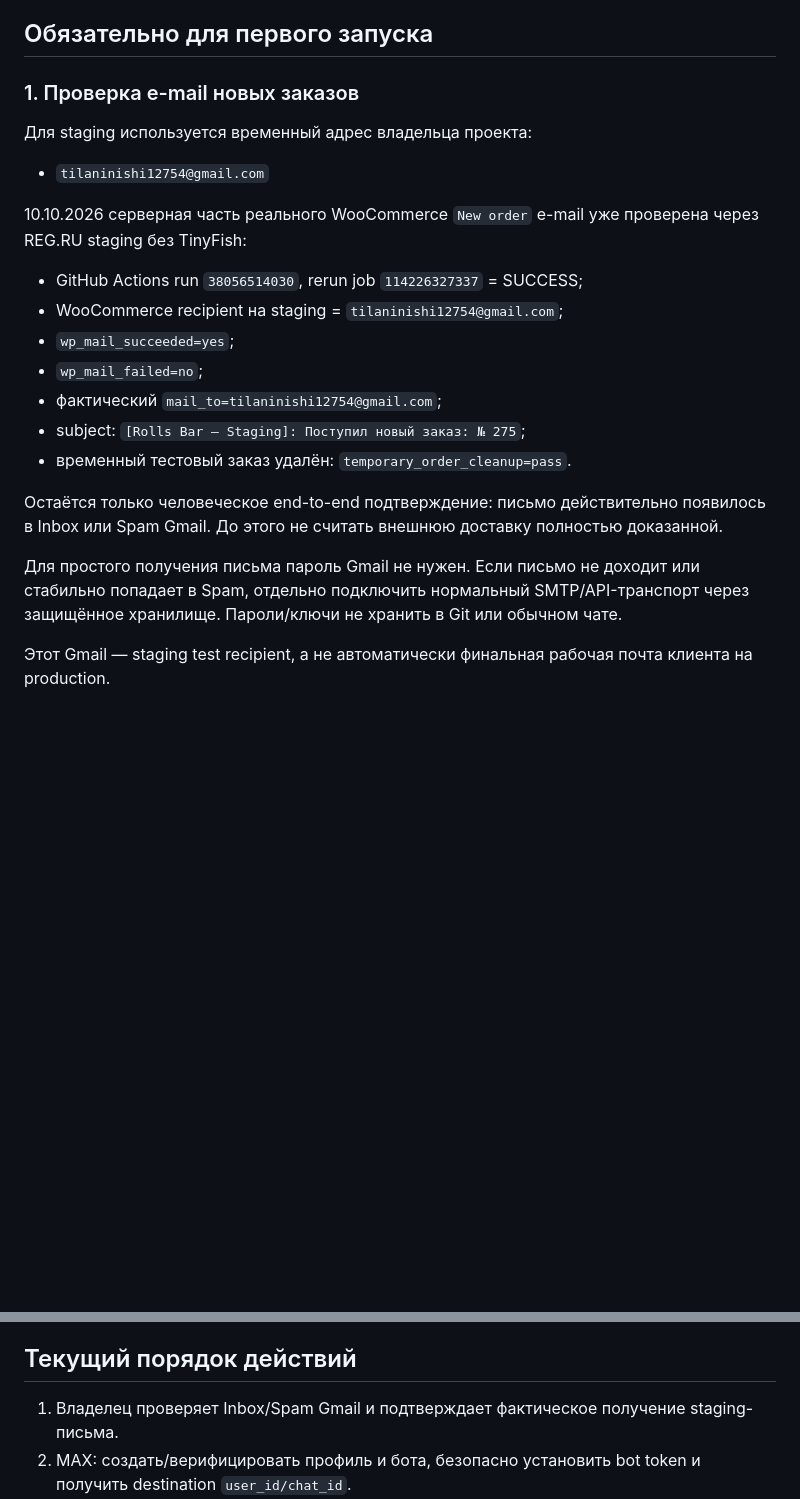
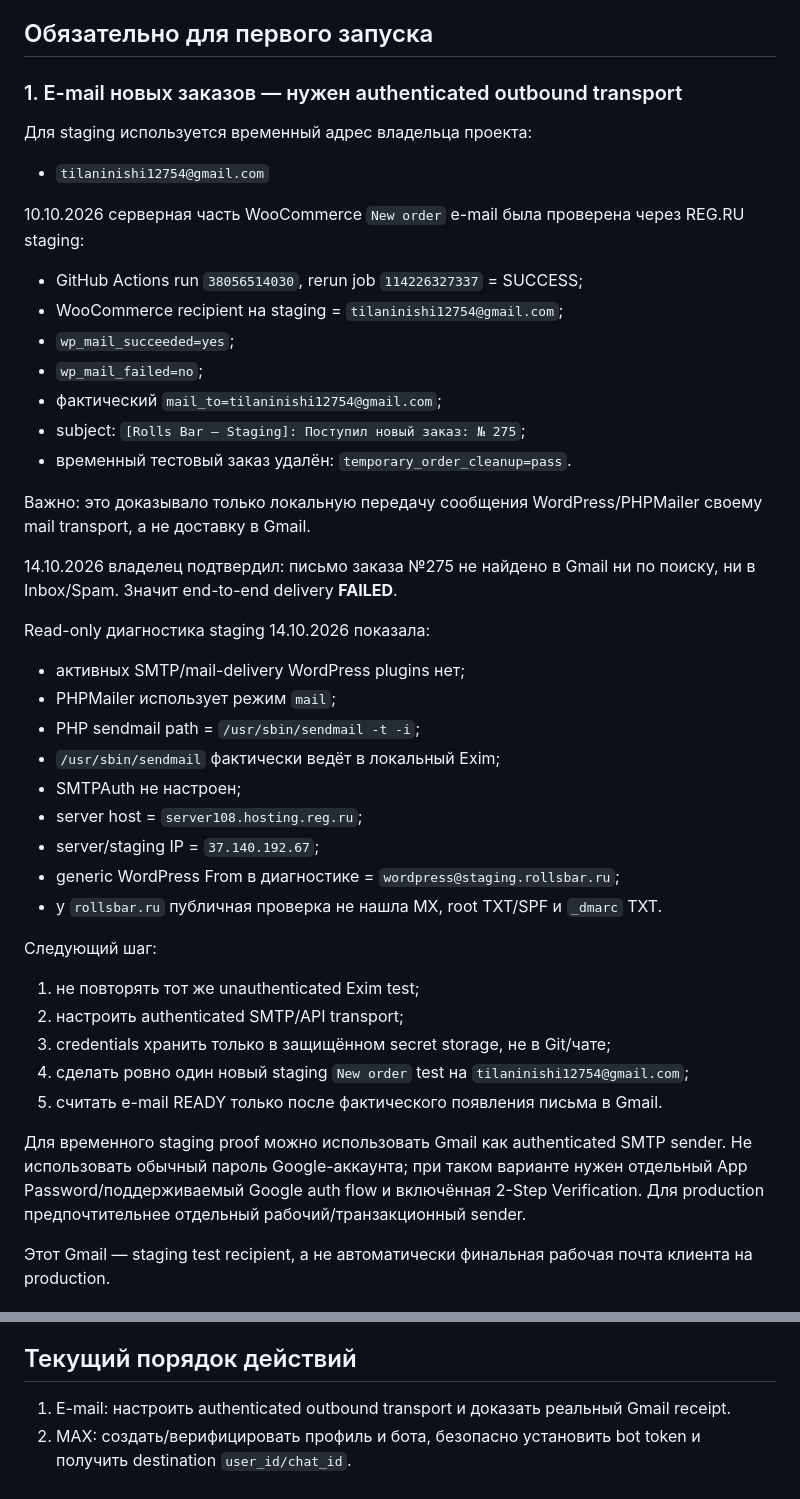
Before and after one commit to tilaninishi12754-code/rollsbar, a Markdown page: wordpress/docs/CLIENT_INPUTS_PENDING.md, 2 parts joined by grey strips. Rendered like a GitHub page; blank space fills up the shorter version.

Commit message:
docs: update email input after delivery diagnosis

```diff
--- a/wordpress/docs/CLIENT_INPUTS_PENDING.md
+++ b/wordpress/docs/CLIENT_INPUTS_PENDING.md
@@ -6,12 +6,12 @@ Updated: 2026-10-10
 
 ## Обязательно для первого запуска
 
-### 1. Проверка e-mail новых заказов
+### 1. E-mail новых заказов — нужен authenticated outbound transport
 
 Для staging используется временный адрес владельца проекта:
 - `tilaninishi12754@gmail.com`
 
-10.10.2026 серверная часть реального WooCommerce `New order` e-mail уже проверена через REG.RU staging без TinyFish:
+10.10.2026 серверная часть WooCommerce `New order` e-mail была проверена через REG.RU staging:
 - GitHub Actions run `38056514030`, rerun job `114226327337` = SUCCESS;
 - WooCommerce recipient на staging = `tilaninishi12754@gmail.com`;
 - `wp_mail_succeeded=yes`;
@@ -20,9 +20,29 @@ Updated: 2026-10-10
 - subject: `[Rolls Bar — Staging]: Поступил новый заказ: № 275`;
 - временный тестовый заказ удалён: `temporary_order_cleanup=pass`.
 
-Остаётся только человеческое end-to-end подтверждение: письмо действительно появилось в Inbox или Spam Gmail. До этого не считать внешнюю доставку полностью доказанной.
+Важно: это доказывало только локальную передачу сообщения WordPress/PHPMailer своему mail transport, а не доставку в Gmail.
 
-Для простого получения письма пароль Gmail не нужен. Если письмо не доходит или стабильно попадает в Spam, отдельно подключить нормальный SMTP/API-транспорт через защищённое хранилище. Пароли/ключи не хранить в Git или обычном чате.
+14.10.2026 владелец подтвердил: письмо заказа №275 не найдено в Gmail ни по поиску, ни в Inbox/Spam. Значит end-to-end delivery **FAILED**.
+
+Read-only диагностика staging 14.10.2026 показала:
+- активных SMTP/mail-delivery WordPress plugins нет;
+- PHPMailer использует режим `mail`;
+- PHP sendmail path = `/usr/sbin/sendmail -t -i`;
+- `/usr/sbin/sendmail` фактически ведёт в локальный Exim;
+- SMTPAuth не настроен;
+- server host = `server108.hosting.reg.ru`;
+- server/staging IP = `37.140.192.67`;
+- generic WordPress From в диагностике = `wordpress@staging.rollsbar.ru`;
+- у `rollsbar.ru` публичная проверка не нашла MX, root TXT/SPF и `_dmarc` TXT.
+
+Следующий шаг:
+1. не повторять тот же unauthenticated Exim test;
+2. настроить authenticated SMTP/API transport;
+3. credentials хранить только в защищённом secret storage, не в Git/чате;
+4. сделать ровно один новый staging `New order` test на `tilaninishi12754@gmail.com`;
+5. считать e-mail READY только после фактического появления письма в Gmail.
+
+Для временного staging proof можно использовать Gmail как authenticated SMTP sender. Не использовать обычный пароль Google-аккаунта; при таком варианте нужен отдельный App Password/поддерживаемый Google auth flow и включённая 2-Step Verification. Для production предпочтительнее отдельный рабочий/транзакционный sender.
 
 Этот Gmail — staging test recipient, а не автоматически финальная рабочая почта клиента на production.
 
@@ -108,7 +128,7 @@ Updated: 2026-10-10
 
 ## Текущий порядок действий
 
-1. Владелец проверяет Inbox/Spam Gmail и подтверждает фактическое получение staging-письма.
+1. E-mail: настроить authenticated outbound transport и доказать реальный Gmail receipt.
 2. MAX: создать/верифицировать профиль и бота, безопасно установить bot token и получить destination `user_id/chat_id`.
 3. Реальный staging-test MAX-уведомления.
 4. Реализовать no-polygon delivery rule engine: FIAS locality/street rules + aliases + точные boundary rules после минимальных уточнений.
```
Also changed, not shown: other parts of wordpress/docs/CLIENT_INPUTS_PENDING.md (+1 -1 lines).
